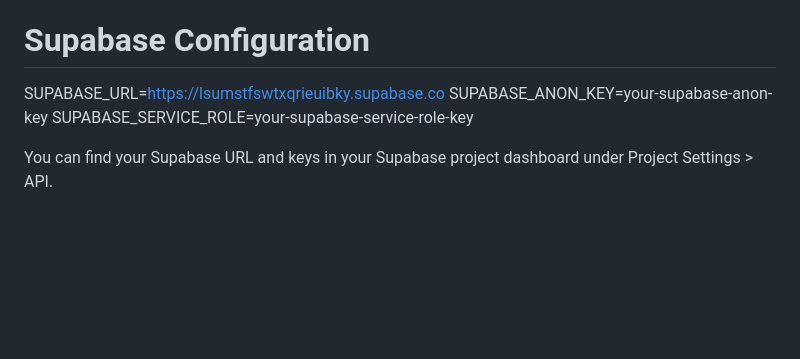
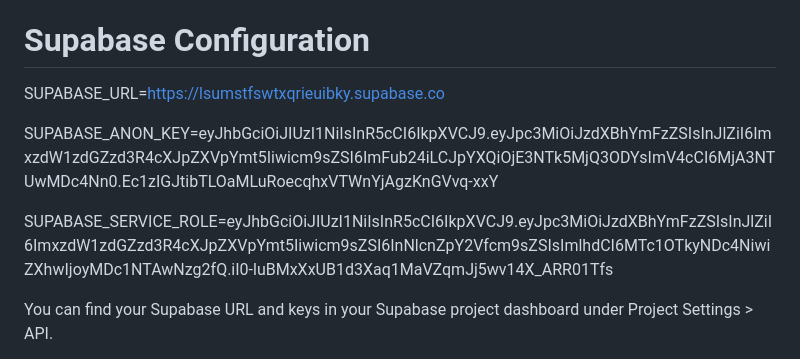
Before and after one commit to Bleassy/CSIT327-G5-CUSTODITECH, a Markdown page: README.md, the part around the change. GitHub-like rendering; blank space fills up the shorter version.

```diff
--- a/README.md
+++ b/README.md
@@ -61,8 +61,10 @@ SECRET_KEY=django-insecure-your-secret-key-here
 
 # Supabase Configuration
 SUPABASE_URL=https://lsumstfswtxqrieuibky.supabase.co
-SUPABASE_ANON_KEY=your-supabase-anon-key
-SUPABASE_SERVICE_ROLE=your-supabase-service-role-key
+
+SUPABASE_ANON_KEY=eyJhbGciOiJIUzI1NiIsInR5cCI6IkpXVCJ9.eyJpc3MiOiJzdXBhYmFzZSIsInJlZiI6ImxzdW1zdGZzd3R4cXJpZXVpYmt5Iiwicm9sZSI6ImFub24iLCJpYXQiOjE3NTk5MjQ3ODYsImV4cCI6MjA3NTUwMDc4Nn0.Ec1zIGJtibTLOaMLuRoecqhxVTWnYjAgzKnGVvq-xxY
+
+SUPABASE_SERVICE_ROLE=eyJhbGciOiJIUzI1NiIsInR5cCI6IkpXVCJ9.eyJpc3MiOiJzdXBhYmFzZSIsInJlZiI6ImxzdW1zdGZzd3R4cXJpZXVpYmt5Iiwicm9sZSI6InNlcnZpY2Vfcm9sZSIsImlhdCI6MTc1OTkyNDc4NiwiZXhwIjoyMDc1NTAwNzg2fQ.iI0-luBMxXxUB1d3Xaq1MaVZqmJj5wv14X_ARR01Tfs
 
 You can find your Supabase URL and keys in your Supabase project dashboard under Project Settings > API.
 
```
